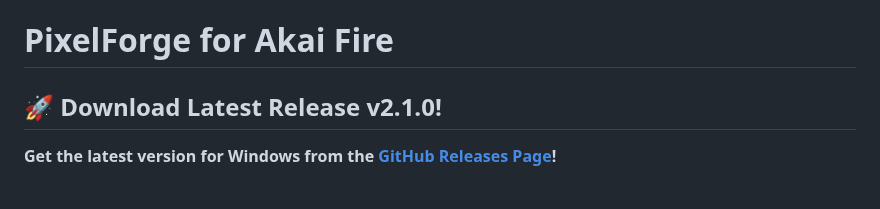
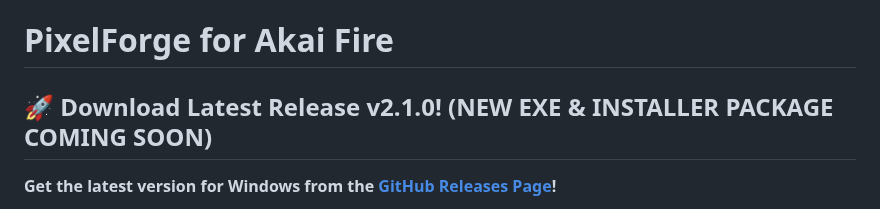
Before and after one commit to Reg0lino/AKAI-Fire-PixelForge, a Markdown page: README.MD, the part around the change. Drawn GitHub-style.

```diff
--- a/README.MD
+++ b/README.MD
@@ -1,6 +1,6 @@
 # PixelForge for Akai Fire
 
-## 🚀 Download Latest Release v2.1.0!
+## 🚀 Download Latest Release v2.1.0! (NEW EXE & INSTALLER PACKAGE COMING SOON)
 
 **Get the latest version for Windows from the [GitHub Releases Page](https://github.com/Reg0lino/AKAI-Fire-PixelForge/releases/latest)!**
 
```
